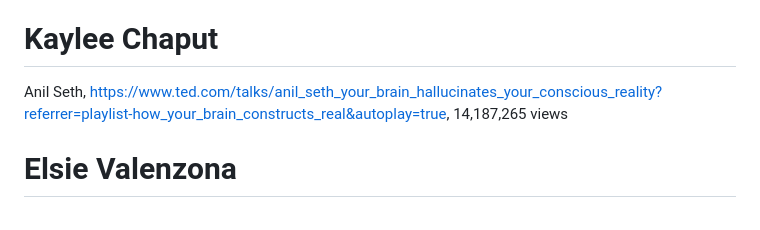
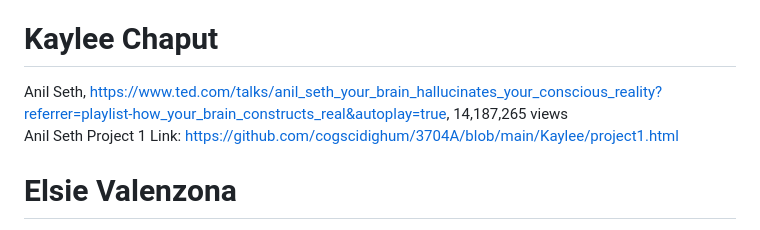
Before and after one commit to cogscidighum/3704A, a Markdown page: README.md, the part around the change. GitHub-like rendering.

```diff
--- a/README.md
+++ b/README.md
@@ -62,7 +62,8 @@ Nathaniel Drew, [The Secret to Thriving in Hard Times](https://www.youtube.com/w
 # Mariam Saleh
 Lara Boyd, Neuroscientist,[Youtube Video:"After watching this, your brain will not be the same"](https://www.youtube.com/watch?v=LNHBMFCzznE),38M views
 # Kaylee Chaput
-Anil Seth, https://www.ted.com/talks/anil_seth_your_brain_hallucinates_your_conscious_reality?referrer=playlist-how_your_brain_constructs_real&autoplay=true, 14,187,265 views
+Anil Seth, https://www.ted.com/talks/anil_seth_your_brain_hallucinates_your_conscious_reality?referrer=playlist-how_your_brain_constructs_real&autoplay=true, 14,187,265 views <br>
+Anil Seth Project 1 Link: https://github.com/cogscidighum/3704A/blob/main/Kaylee/project1.html
 # Elsie Valenzona
 Howard Gardner, ["8 Intelligences: Are You a Jack of All Trades or a Master of One?"](https://www.youtube.com/watch?v=oY2C4YgXm7I&ab_channel=BigThink), 1.5m views
 # Maya Pasieczny
```
